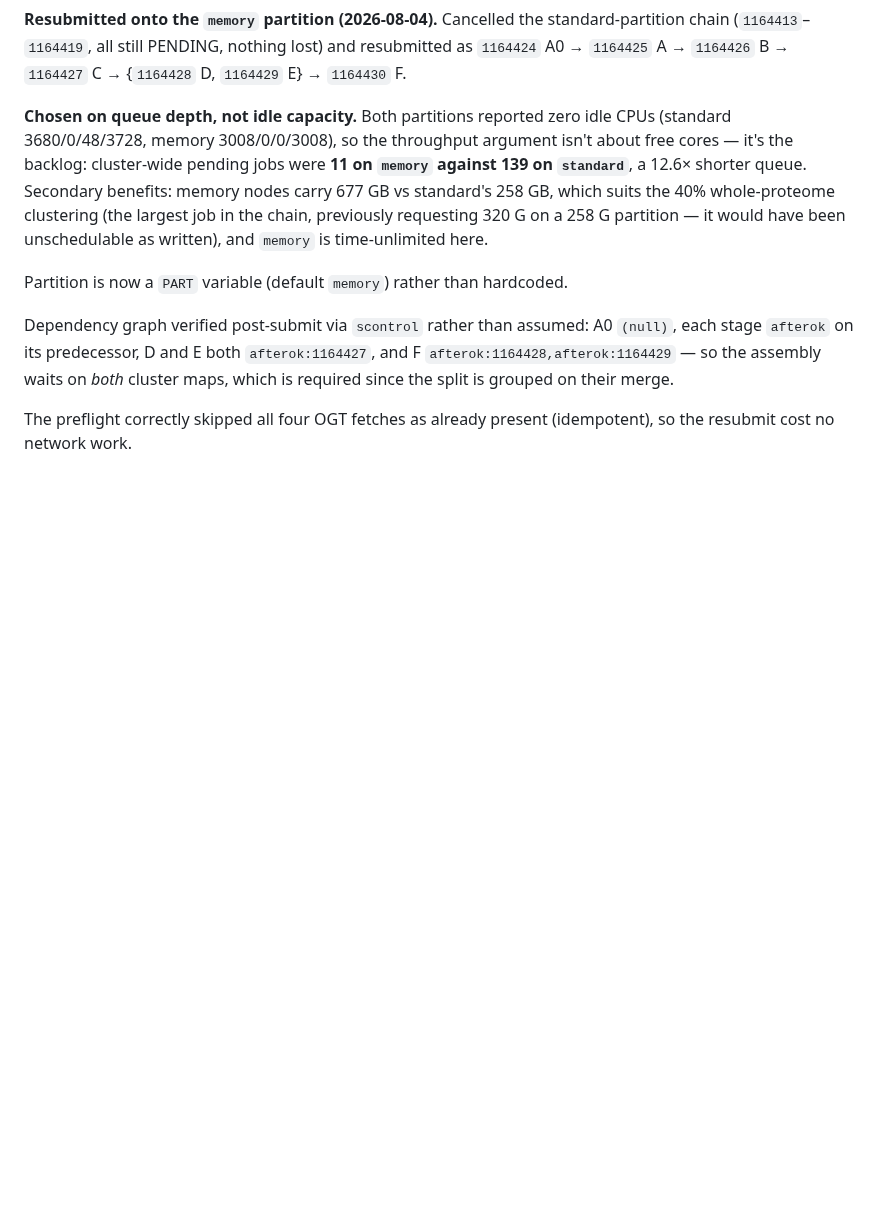
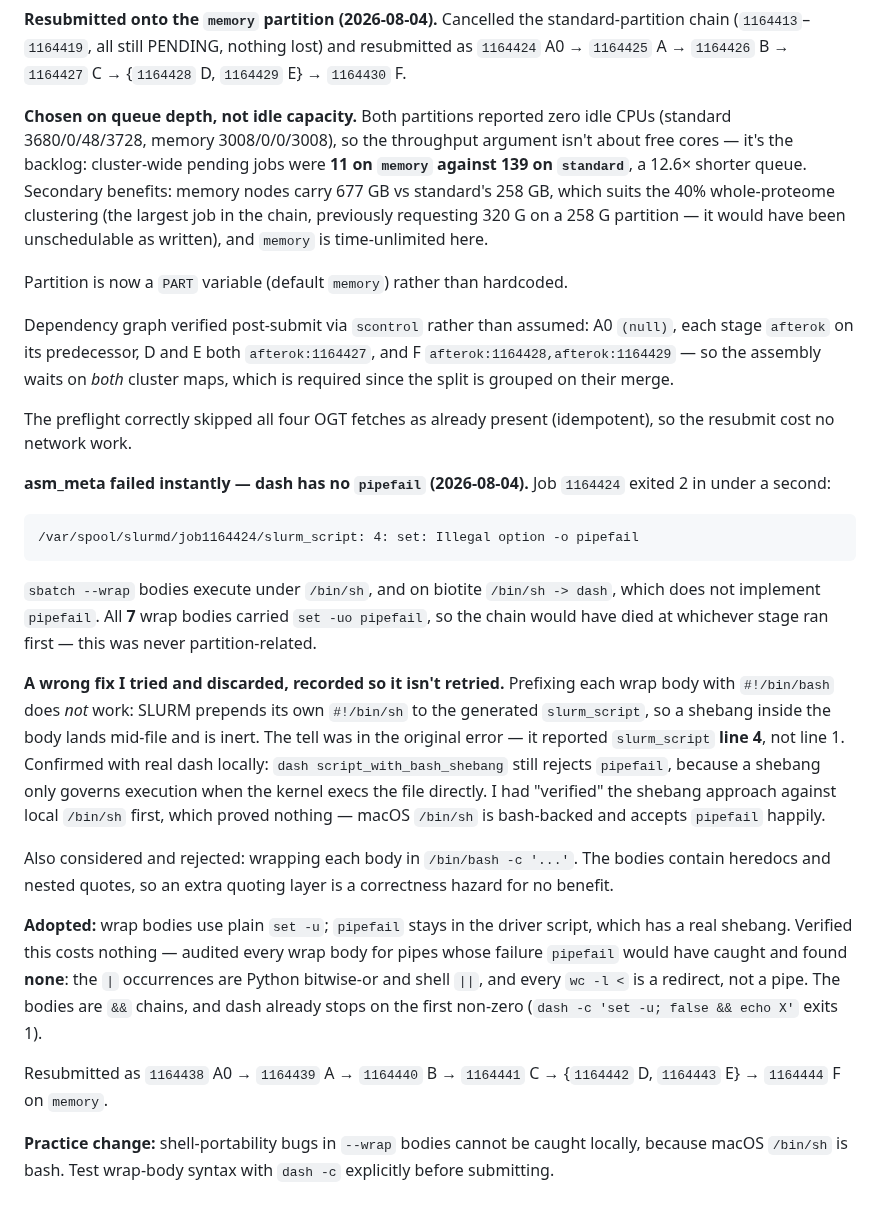
Before and after one commit to jayman1466/Extremophilic-Protein-Translator, a Markdown page: labnotebook.md, the part around the change. Rendered like a GitHub page; blank space fills up the shorter version.

Commit message:
docs(notebook): asm_meta failure was dash lacking pipefail, not the partition
Records the real cause (all 7 --wrap bodies used 'set -uo pipefail'; biotite's
/bin/sh is dash), the fix I tried and discarded (a '#!/bin/bash' inside the wrap
body is inert because SLURM prepends its own '#!/bin/sh' -- the error's 'line 4'
was the tell), why the bash -c alternative was rejected, and the audit showing that
dropping pipefail from the wrap bodies loses nothing since none of them contain a
real pipe.

Also records the process error worth not repeating: I first 'verified' the shebang
approach against local /bin/sh, which is bash-backed on macOS and accepts pipefail,
so the test could not have failed. Use dash -c.

````diff
--- a/labnotebook.md
+++ b/labnotebook.md
@@ -1955,3 +1955,43 @@ which is required since the split is grouped on their merge.
 
 The preflight correctly skipped all four OGT fetches as already present
 (idempotent), so the resubmit cost no network work.
+
+**asm_meta failed instantly — dash has no `pipefail` (2026-08-04).** Job `1164424`
+exited 2 in under a second:
+
+```
+/var/spool/slurmd/job1164424/slurm_script: 4: set: Illegal option -o pipefail
+```
+
+`sbatch --wrap` bodies execute under `/bin/sh`, and on biotite `/bin/sh -> dash`,
+which does not implement `pipefail`. All **7** wrap bodies carried
+`set -uo pipefail`, so the chain would have died at whichever stage ran first —
+this was never partition-related.
+
+**A wrong fix I tried and discarded, recorded so it isn't retried.** Prefixing each
+wrap body with `#!/bin/bash` does *not* work: SLURM prepends its own `#!/bin/sh` to
+the generated `slurm_script`, so a shebang inside the body lands mid-file and is
+inert. The tell was in the original error — it reported `slurm_script` **line 4**,
+not line 1. Confirmed with real dash locally: `dash script_with_bash_shebang` still
+rejects `pipefail`, because a shebang only governs execution when the kernel execs
+the file directly. I had "verified" the shebang approach against local `/bin/sh`
+first, which proved nothing — macOS `/bin/sh` is bash-backed and accepts `pipefail`
+happily.
+
+Also considered and rejected: wrapping each body in `/bin/bash -c '...'`. The bodies
+contain heredocs and nested quotes, so an extra quoting layer is a correctness
+hazard for no benefit.
+
+**Adopted:** wrap bodies use plain `set -u`; `pipefail` stays in the driver script,
+which has a real shebang. Verified this costs nothing — audited every wrap body for
+pipes whose failure `pipefail` would have caught and found **none**: the `|`
+occurrences are Python bitwise-or and shell `||`, and every `wc -l <` is a redirect,
+not a pipe. The bodies are `&&` chains, and dash already stops on the first non-zero
+(`dash -c 'set -u; false && echo X'` exits 1).
+
+Resubmitted as `1164438` A0 → `1164439` A → `1164440` B → `1164441` C →
+{`1164442` D, `1164443` E} → `1164444` F on `memory`.
+
+**Practice change:** shell-portability bugs in `--wrap` bodies cannot be caught
+locally, because macOS `/bin/sh` is bash. Test wrap-body syntax with `dash -c`
+explicitly before submitting.
````
